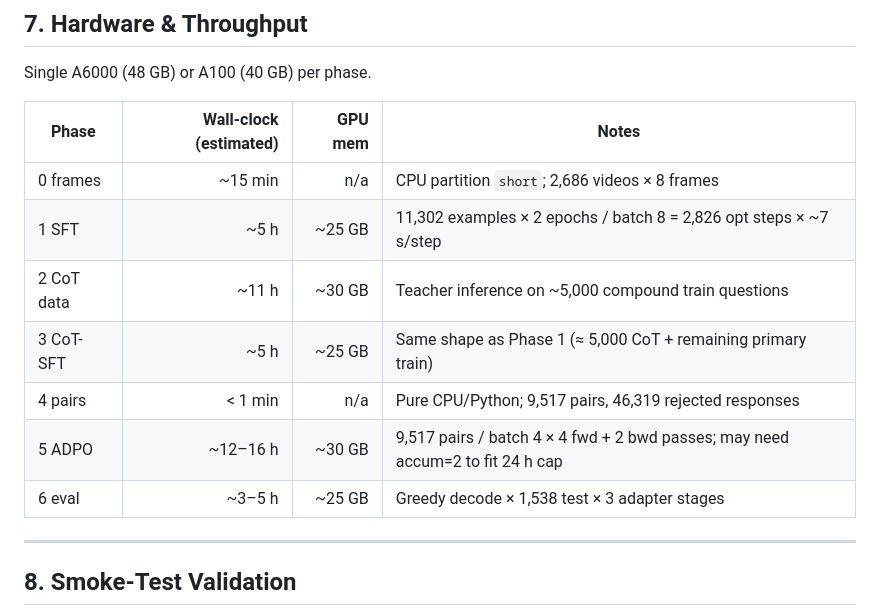
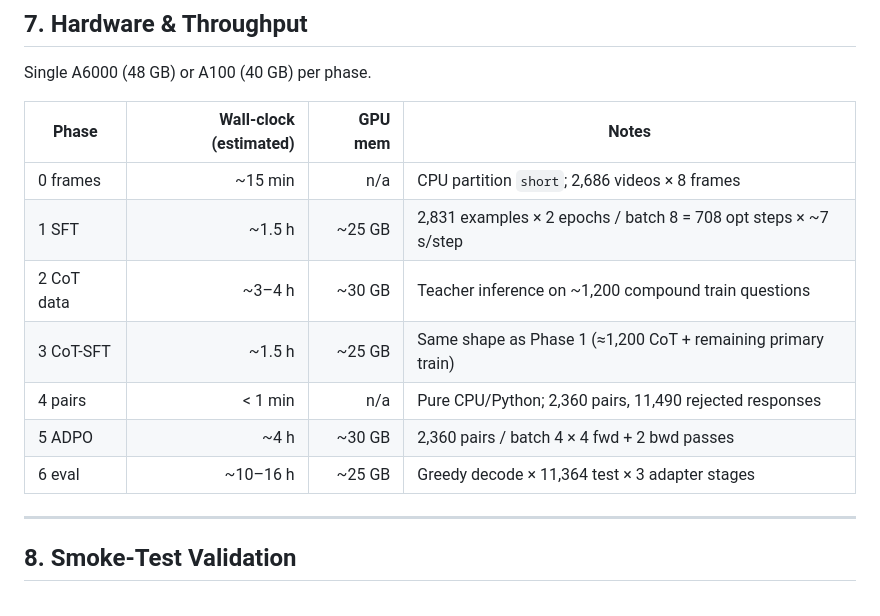
Before and after one commit to austincbaker/cv5145-final-project, a Markdown page: ADPO_Training_Plan.md, the part around one of its changes. Drawn GitHub-style.

```diff
--- a/ADPO_Training_Plan.md
+++ b/ADPO_Training_Plan.md
@@ -456,12 +464,12 @@ Single A6000 (48 GB) or A100 (40 GB) per phase.
 | Phase | Wall-clock (estimated) | GPU mem | Notes |
 |---|---:|---:|---|
 | 0 frames | ~15 min | n/a | CPU partition `short`; 2,686 videos × 8 frames |
-| 1 SFT | ~5 h | ~25 GB | 11,302 examples × 2 epochs / batch 8 = 2,826 opt steps × ~7 s/step |
-| 2 CoT data | ~11 h | ~30 GB | Teacher inference on ~5,000 compound train questions |
-| 3 CoT-SFT | ~5 h | ~25 GB | Same shape as Phase 1 (≈ 5,000 CoT + remaining primary train) |
-| 4 pairs | < 1 min | n/a | Pure CPU/Python; 9,517 pairs, 46,319 rejected responses |
-| 5 ADPO | ~12–16 h | ~30 GB | 9,517 pairs / batch 4 × 4 fwd + 2 bwd passes; may need accum=2 to fit 24 h cap |
-| 6 eval | ~3–5 h | ~25 GB | Greedy decode × 1,538 test × 3 adapter stages |
+| 1 SFT | ~1.5 h | ~25 GB | 2,831 examples × 2 epochs / batch 8 = 708 opt steps × ~7 s/step |
+| 2 CoT data | ~3–4 h | ~30 GB | Teacher inference on ~1,200 compound train questions |
+| 3 CoT-SFT | ~1.5 h | ~25 GB | Same shape as Phase 1 (≈1,200 CoT + remaining primary train) |
+| 4 pairs | < 1 min | n/a | Pure CPU/Python; 2,360 pairs, 11,490 rejected responses |
+| 5 ADPO | ~4 h | ~30 GB | 2,360 pairs / batch 4 × 4 fwd + 2 bwd passes |
+| 6 eval | ~10–16 h | ~25 GB | Greedy decode × 11,364 test × 3 adapter stages |
 
 ---
 
```
Also changed, not shown: other parts of ADPO_Training_Plan.md (+49 -26 lines).
